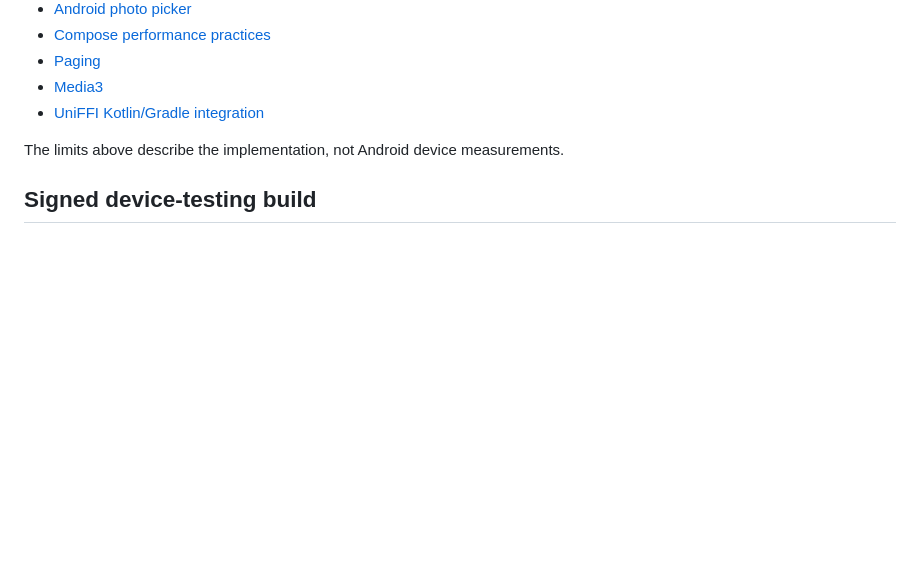
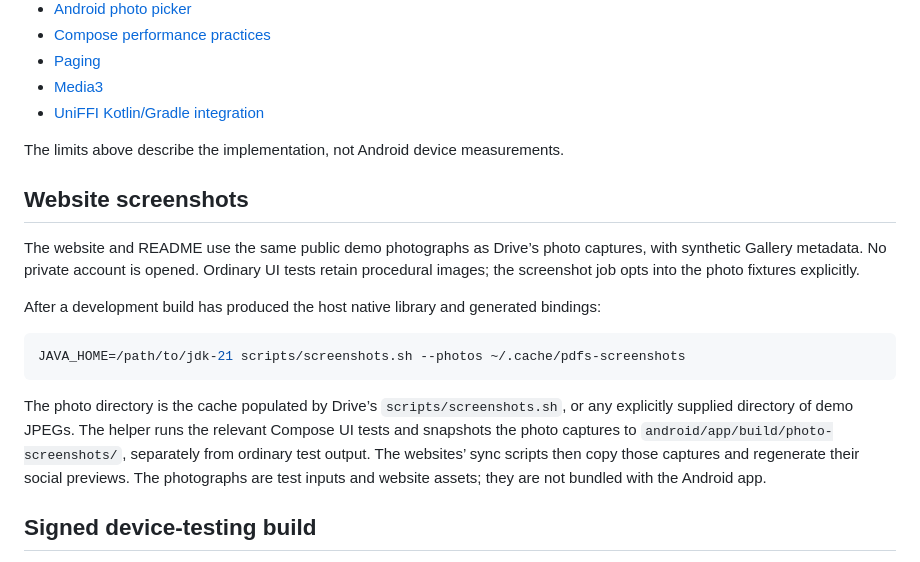
Before and after one commit to narrrl/proton-gallery, a Markdown page: docs/ANDROID.md, the part around the change. GitHub-like rendering; blank space fills up the shorter version.

````diff
--- a/docs/ANDROID.md
+++ b/docs/ANDROID.md
@@ -175,6 +175,25 @@ This builds the APK and runs Android lint and Robolectric interaction/layout tes
 The limits above describe the implementation, not Android device measurements.
 
 
+## Website screenshots
+
+The website and README use the same public demo photographs as Drive’s photo captures,
+with synthetic Gallery metadata. No private account is opened. Ordinary UI tests retain
+procedural images; the screenshot job opts into the photo fixtures explicitly.
+
+After a development build has produced the host native library and generated bindings:
+
+```sh
+JAVA_HOME=/path/to/jdk-21 scripts/screenshots.sh --photos ~/.cache/pdfs-screenshots
+```
+
+The photo directory is the cache populated by Drive’s `scripts/screenshots.sh`, or any
+explicitly supplied directory of demo JPEGs. The helper runs the relevant Compose UI tests
+and snapshots the photo captures to `android/app/build/photo-screenshots/`, separately
+from ordinary test output. The websites’ sync scripts then
+copy those captures and regenerate their social previews. The photographs are test inputs
+and website assets; they are not bundled with the Android app.
+
 ## Signed device-testing build
 
 A dedicated variant uses the persistent key in `~/Keys/proton-gallery/testing.p12` and private profile `~/Keys/proton-gallery/testing.json`. The alias is `proton-gallery-testing`. The directory is mode 700; both files are mode 600. Credentials are not stored in the checkout, printed, or passed on command lines.
````
Also changed, not shown: README.md (+1 -1 lines), images/albums.png, 5 other files.
